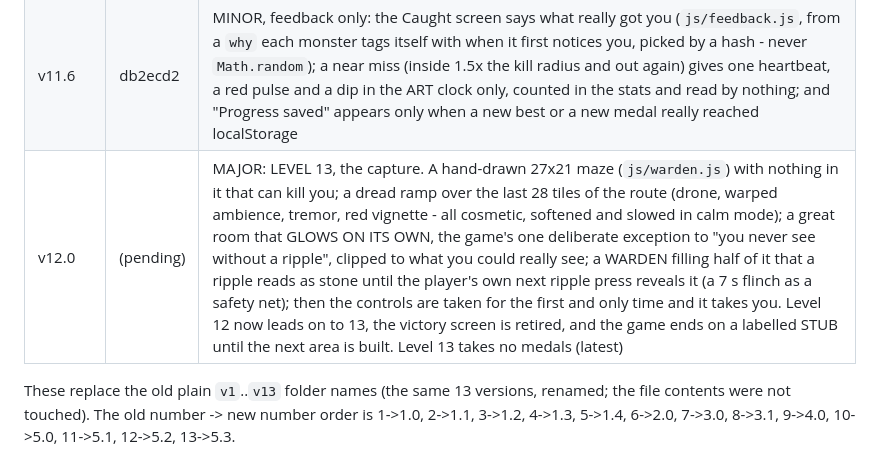
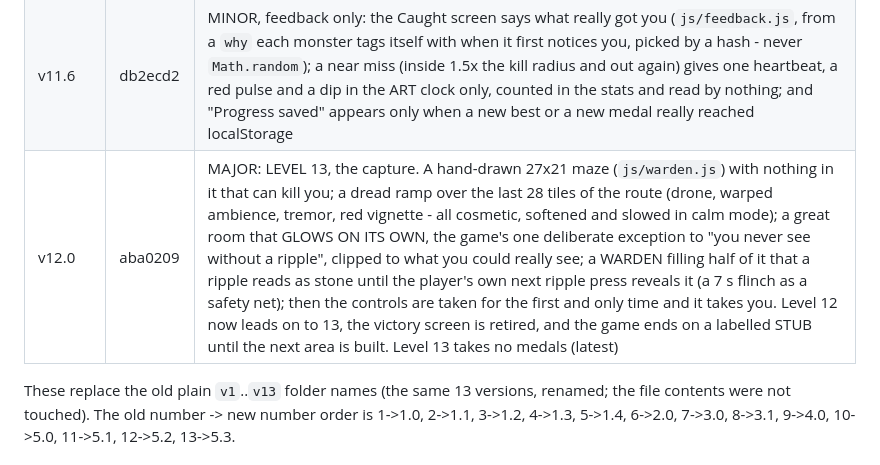
Before and after one commit to tobyhome12345-commits/echo-maze, a Markdown page: CLAUDE.md, the part around the change. GitHub-like rendering.

Commit message:
Notes: record the v12.0 commit hash in the version table
Co-Authored-By: Claude Opus 5 <noreply@anthropic.com>

```diff
--- a/CLAUDE.md
+++ b/CLAUDE.md
@@ -61,7 +61,7 @@ The owner wants old versions preserved, **never overwritten**. Whenever the game
 | v11.4 | 4163436 | MINOR, visual + audio only: the title screen rebuilt. The wordmark is now the EXIT GREEN with a four-pass additive glow and a band that visibly brightens and thickens each letter as it sweeps across; calm mode really softens it (peak -40%, half again slower, dimmer rest) and it can be proved with `wordmarkSeek`, which freezes a frame. The rest of the screen - key chips, grouped blocks, colour-tinted legend pills, lit buttons - was redesigned to match, with no text, binding or behaviour changed |
 | v11.5 | 3c7109f | MINOR, visual + audio only: the title screen's language applied to every other screen - the same panels, chips, buttons and glow on pause / caught / complete / victory / replay / settings - plus cross-fades between all of them (`showOverlay` + `go`, ~300 ms, never blocking the AudioContext click), HUD numbers that tick instead of snapping, medals that reveal one at a time with their numbers counting up, and three CSS variables that calm mode and reduce-motion soften in one place |
 | v11.6 | db2ecd2 | MINOR, feedback only: the Caught screen says what really got you (`js/feedback.js`, from a `why` each monster tags itself with when it first notices you, picked by a hash - never `Math.random`); a near miss (inside 1.5x the kill radius and out again) gives one heartbeat, a red pulse and a dip in the ART clock only, counted in the stats and read by nothing; and "Progress saved" appears only when a new best or a new medal really reached localStorage |
-| v12.0 | (pending) | MAJOR: LEVEL 13, the capture. A hand-drawn 27x21 maze (`js/warden.js`) with nothing in it that can kill you; a dread ramp over the last 28 tiles of the route (drone, warped ambience, tremor, red vignette - all cosmetic, softened and slowed in calm mode); a great room that GLOWS ON ITS OWN, the game's one deliberate exception to "you never see without a ripple", clipped to what you could really see; a WARDEN filling half of it that a ripple reads as stone until the player's own next ripple press reveals it (a 7 s flinch as a safety net); then the controls are taken for the first and only time and it takes you. Level 12 now leads on to 13, the victory screen is retired, and the game ends on a labelled STUB until the next area is built. Level 13 takes no medals (latest) |
+| v12.0 | aba0209 | MAJOR: LEVEL 13, the capture. A hand-drawn 27x21 maze (`js/warden.js`) with nothing in it that can kill you; a dread ramp over the last 28 tiles of the route (drone, warped ambience, tremor, red vignette - all cosmetic, softened and slowed in calm mode); a great room that GLOWS ON ITS OWN, the game's one deliberate exception to "you never see without a ripple", clipped to what you could really see; a WARDEN filling half of it that a ripple reads as stone until the player's own next ripple press reveals it (a 7 s flinch as a safety net); then the controls are taken for the first and only time and it takes you. Level 12 now leads on to 13, the victory screen is retired, and the game ends on a labelled STUB until the next area is built. Level 13 takes no medals (latest) |
 
 These replace the old plain `v1`..`v13` folder names (the same 13 versions, renamed; the file contents were not touched). The old number -> new number order is 1->1.0, 2->1.1, 3->1.2, 4->1.3, 5->1.4, 6->2.0, 7->3.0, 8->3.1, 9->4.0, 10->5.0, 11->5.1, 12->5.2, 13->5.3.
 
```
